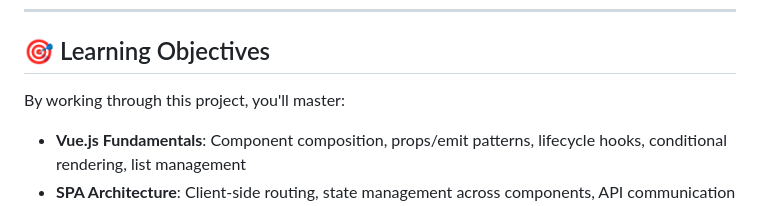
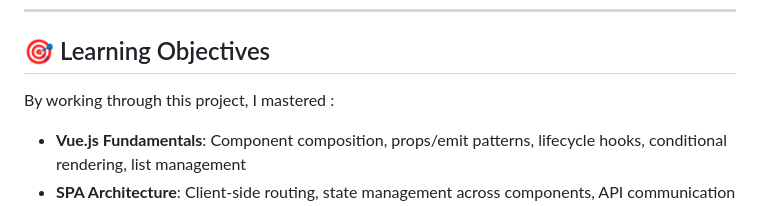
Before and after one commit to chay123-crypto/JobBoard-Placement-Portal, a Markdown page: README.md, the part around the change. Rendered like a GitHub page.

Commit message:
Revise learning objectives in README
Updated the learning objectives to reflect personal mastery.

```diff
--- a/README.md
+++ b/README.md
@@ -8,7 +8,7 @@ A production-ready SPA built with **Vue.js + Flask** demonstrating real-world fu
 
 ## 🎯 Learning Objectives
 
-By working through this project, you'll master:
+By working through this project, I mastered :
 
 - **Vue.js Fundamentals**: Component composition, props/emit patterns, lifecycle hooks, conditional rendering, list management
 - **SPA Architecture**: Client-side routing, state management across components, API communication patterns
```
